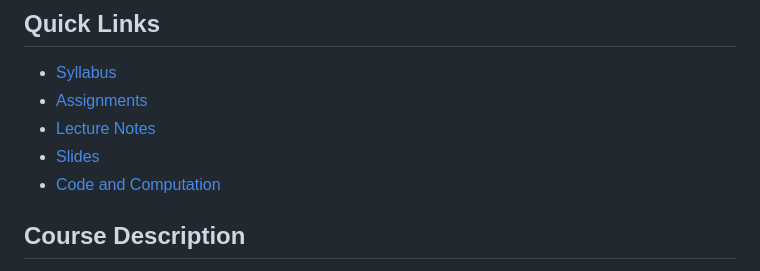
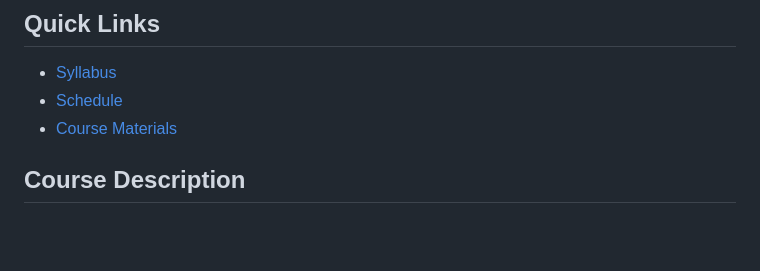
Before and after one commit to d-dickmann/UATX-Calculus-II-SP2026, a Markdown page: README.md, the part around the change. Drawn GitHub-style; blank space fills up the shorter version.

```diff
--- a/README.md
+++ b/README.md
@@ -14,10 +14,8 @@ Welcome to the Spring 2026 edition of Calculus II. This repository is the centra
 ## Quick Links
 
 - [Syllabus](syllabus/)
-- [Assignments](assignments/)
-- [Lecture Notes](lectures/)
-- [Slides](slides/)
-- [Code and Computation](code/)
+- [Schedule](#course-cadence)
+- [Course Materials](#materials-and-software)
 
 ## Course Description
 
```
